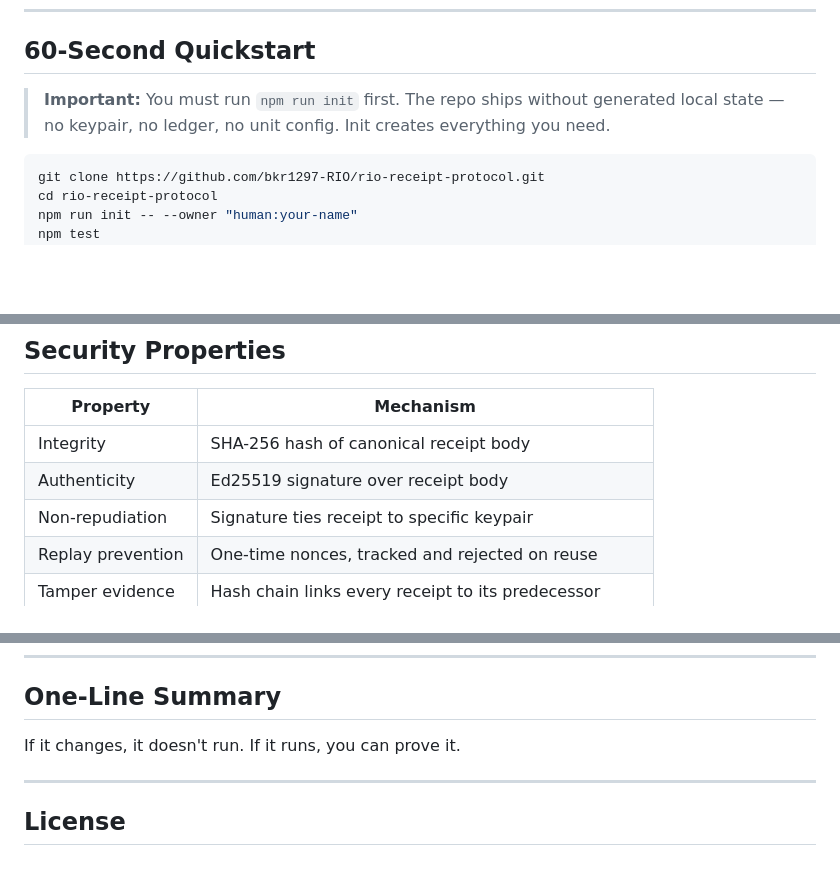
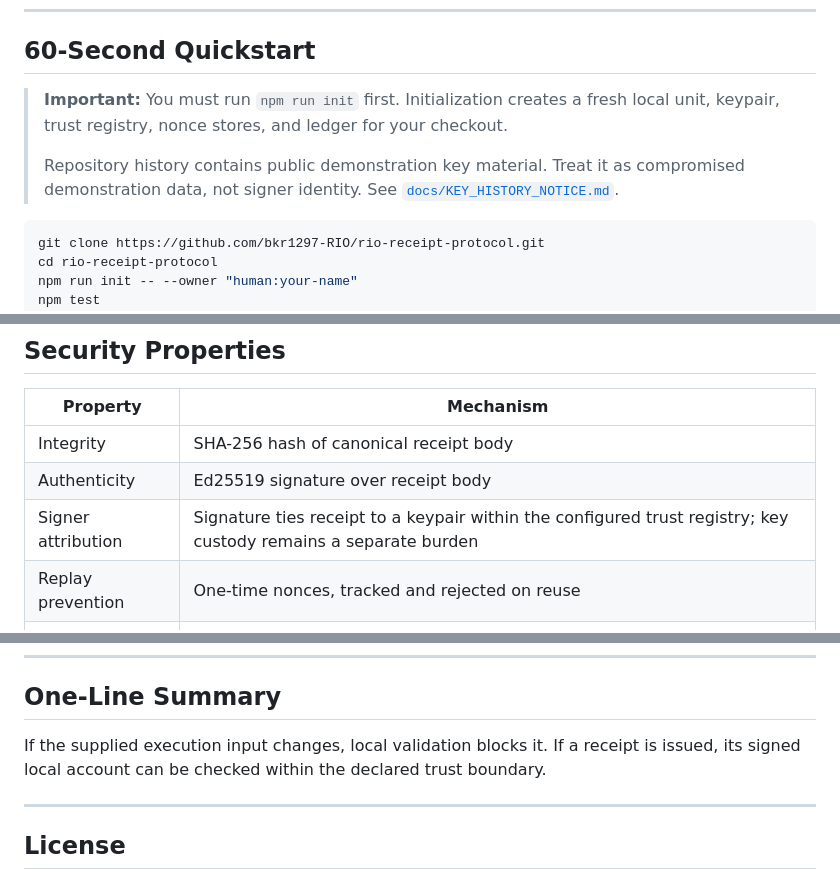
Before and after one commit to bkr1297-RIO/rio-receipt-protocol, a Markdown page: README.md, 3 parts joined by grey strips. GitHub-like rendering; blank space fills up the shorter version.

````diff
--- a/README.md
+++ b/README.md
@@ -75,7 +75,9 @@ The canonical protocol specification lives in [rio-protocol](https://github.com/
 
 ## 60-Second Quickstart
 
-> **Important:** You must run `npm run init` first. The repo ships without generated local state — no keypair, no ledger, no unit config. Init creates everything you need.
+> **Important:** You must run `npm run init` first. Initialization creates a fresh local unit, keypair, trust registry, nonce stores, and ledger for your checkout.
+>
+> Repository history contains public demonstration key material. Treat it as compromised demonstration data, not signer identity. See [`docs/KEY_HISTORY_NOTICE.md`](docs/KEY_HISTORY_NOTICE.md).
 
 ```bash
 git clone https://github.com/bkr1297-RIO/rio-receipt-protocol.git
@@ -235,7 +237,7 @@ Each receipt links to the previous via `previous_receipt_hash`. This creates an
 |----------|-----------|
 | Integrity | SHA-256 hash of canonical receipt body |
 | Authenticity | Ed25519 signature over receipt body |
-| Non-repudiation | Signature ties receipt to specific keypair |
+| Signer attribution | Signature ties receipt to a keypair within the configured trust registry; key custody remains a separate burden |
 | Replay prevention | One-time nonces, tracked and rejected on reuse |
 | Tamper evidence | Hash chain links every receipt to its predecessor |
 | Trust boundary | Only receipts signed by trusted keys pass verification |
@@ -343,7 +345,7 @@ All tests use isolated temporary data and do not modify the real ledger.
 
 ## One-Line Summary
 
-If it changes, it doesn't run. If it runs, you can prove it.
+If the supplied execution input changes, local validation blocks it. If a receipt is issued, its signed local account can be checked within the declared trust boundary.
 
 ---
 
````
Also changed, not shown: other parts of README.md (+8 -8 lines).
